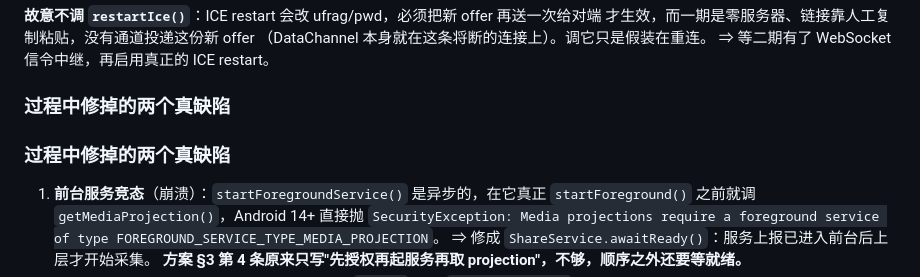
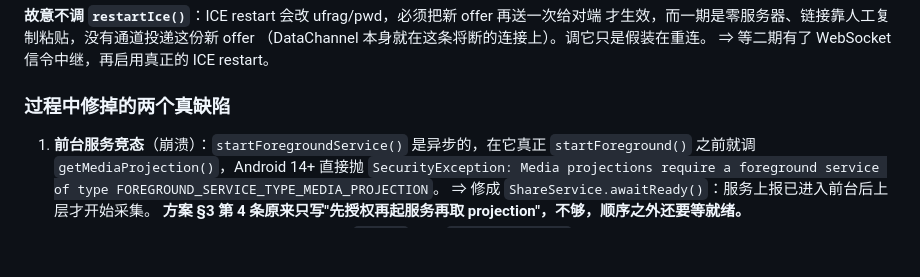
Before and after one commit to a953179255/TicketForTwo, a Markdown page: docs/PLAN.md, the part around the change. GitHub-like rendering; blank space fills up the shorter version.

Commit message:
docs: 删掉 PLAN.md 里一个重复的小节标题

```diff
--- a/docs/PLAN.md
+++ b/docs/PLAN.md
@@ -241,8 +241,6 @@ WiFi↔蜂窝切换、NAT 映射过期后常能自己回来），超时才报可
 
 ### 过程中修掉的两个真缺陷
 
-### 过程中修掉的两个真缺陷
-
 1. **前台服务竞态**（崩溃）：`startForegroundService()` 是异步的，在它真正 `startForeground()`
    之前就调 `getMediaProjection()`，Android 14+ 直接抛
    `SecurityException: Media projections require a foreground service of type FOREGROUND_SERVICE_TYPE_MEDIA_PROJECTION`。
```
